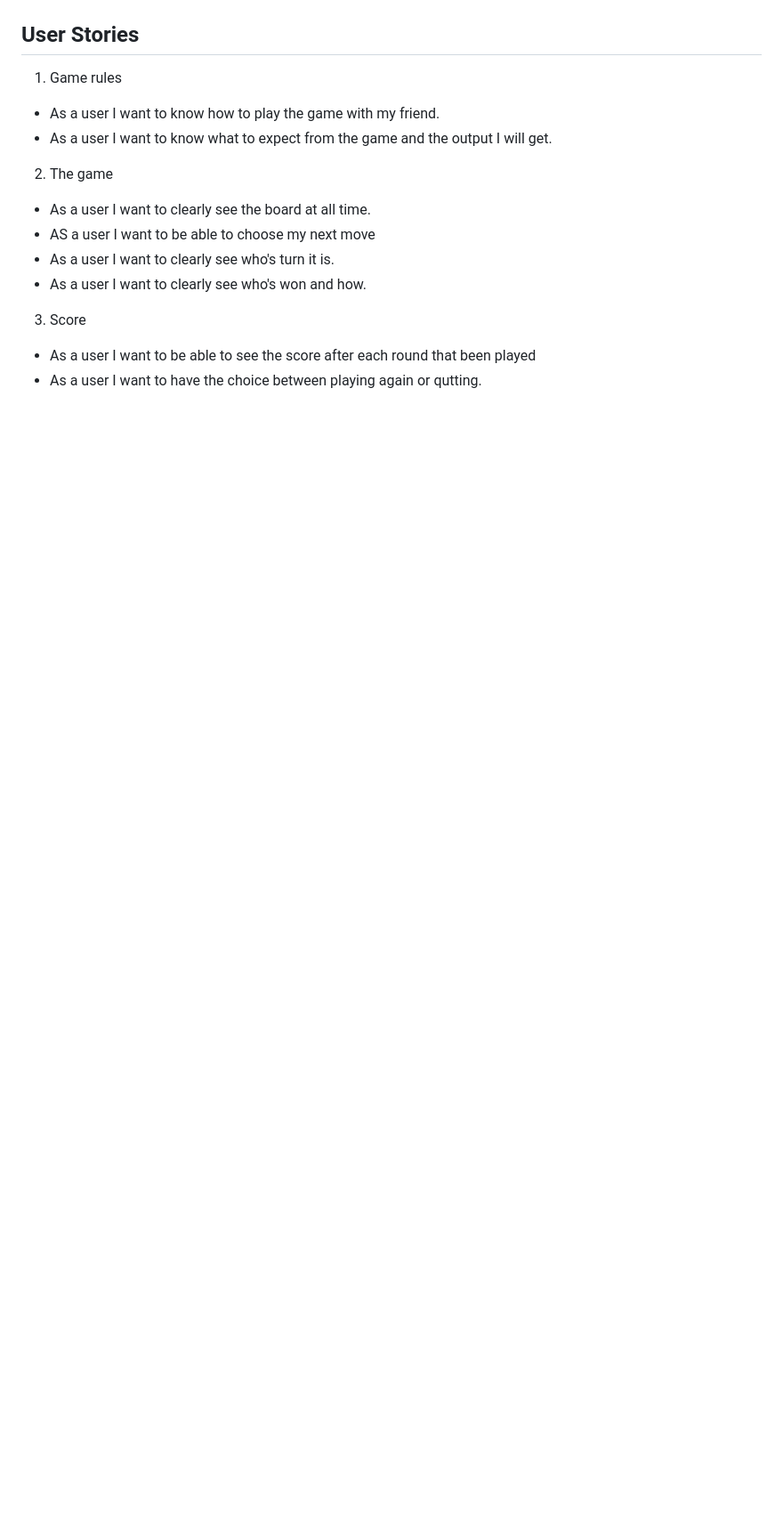
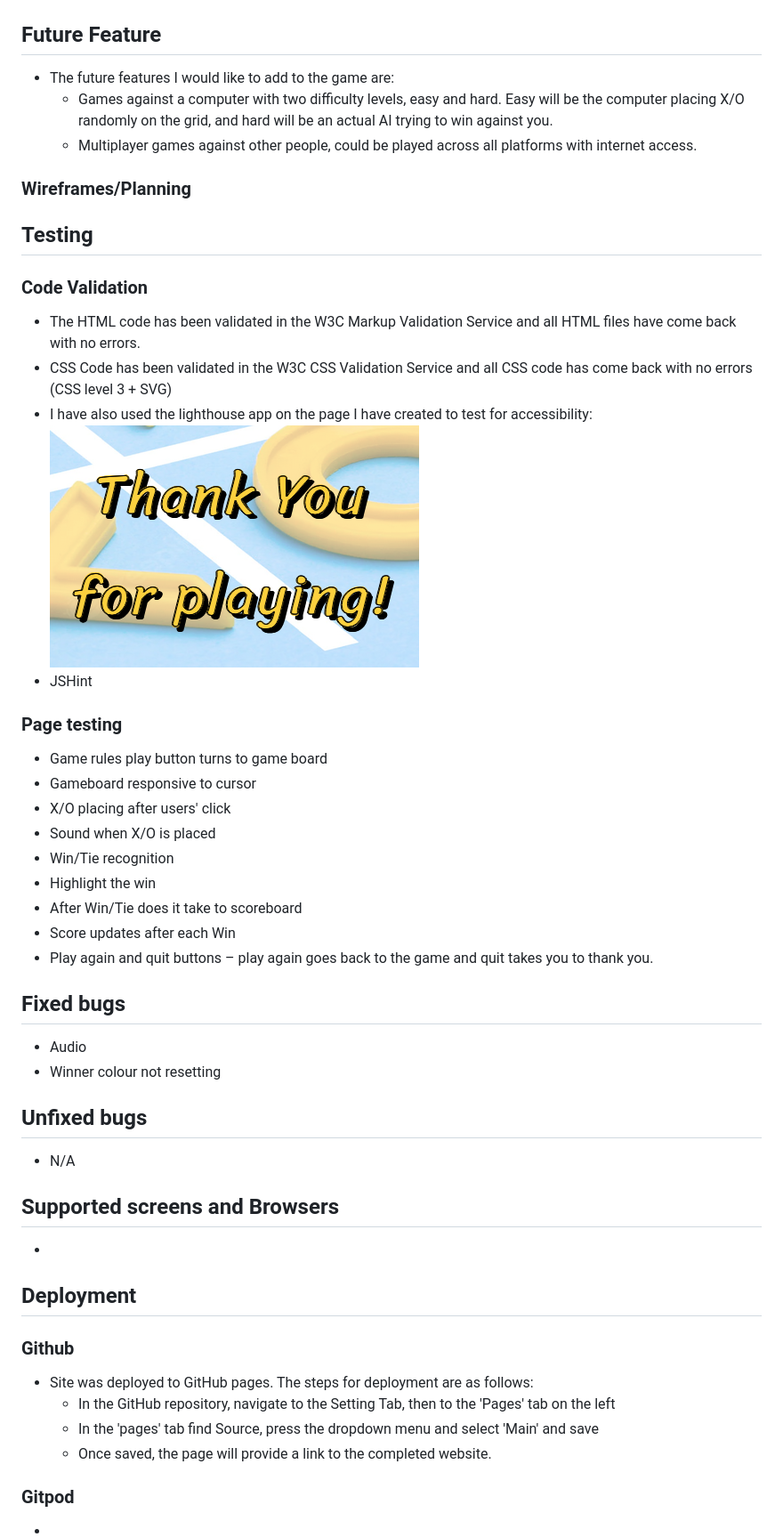
Before and after one commit to kcichy37/second-portfolio-project, a Markdown page: README.md, the part around the change printed below. Shown: that part at 89% size. GitHub-like rendering; blank space fills up the shorter version.

Commit message:
Add remaining titles to readme.file

```diff
--- a/README.md
+++ b/README.md
@@ -50,17 +65,50 @@ Each section contains the games title 'TicTacToe' which is a yellow 'Sriracha' f
 - At the bottom the the scoreboard theres two buttons one to reset the game and start a new round and one to quit the game which will take you to a thank you section.
 ![Thank You](./assets/doc/thankyou.PNG "Thank You")
 
-## User Stories
-1. Game rules
-- As a user I want to know how to play the game with my friend.
-- As a user I want to know what to expect from the game and the output I will get.
+## Future Feature
+- The future features I would like to add to the game are:
+    - Games against a computer with two difficulty levels, easy and hard. Easy will be the computer placing X/O randomly on the grid, and hard will be an actual
+    AI trying to win against you.
+    - Multiplayer games against other people, could be played across all platforms with internet access.
 
-2. The game
-- As a user I want to clearly see the board at all time.
-- AS a user I want to be able to choose my next move
-- As a user I want to clearly see who's turn it is.
-- As a user I want to clearly see who's won and how.
+### Wireframes/Planning
 
-3. Score
-- As a user I want to be able to see the score after each round that been played
-- As a user I want to have the choice between playing again or qutting.
+## Testing
+### Code Validation
+- The HTML code has been validated in the W3C Markup Validation Service and all HTML files have come back with no errors.
+- CSS Code has been validated in the W3C CSS Validation Service and all CSS code has come back with no errors (CSS level 3 + SVG)
+- I have also used the lighthouse app on the page I have created to test for accessibility:
+![Lighthouse Result](./assets/doc/thankyou.PNG "Lighthouse result")
+- JSHint
+
+
+### Page testing
+- Game rules play button turns to game board
+- Gameboard responsive to cursor
+- X/O placing after users' click
+- Sound when X/O is placed
+- Win/Tie recognition
+- Highlight the win
+- After Win/Tie does it take to scoreboard
+- Score updates after each Win
+- Play again and quit buttons – play again goes back to the game and quit takes you to thank you.
+
+## Fixed bugs
+- Audio
+- Winner colour not resetting
+
+## Unfixed bugs
+- N/A
+
+## Supported screens and Browsers
+-
+
+## Deployment
+### Github
+- Site was deployed to GitHub pages. The steps for deployment are as follows:
+    - In the GitHub repository, navigate to the Setting Tab, then to the 'Pages' tab on the left
+    - In the 'pages' tab find Source, press the dropdown menu and select 'Main' and save
+    - Once saved, the page will provide a link to the completed website.
+
+### Gitpod
+-
```
Also changed, not shown: other parts of README.md (+15 -0 lines), assets/doc/section1.PNG (added), 1 other file.
